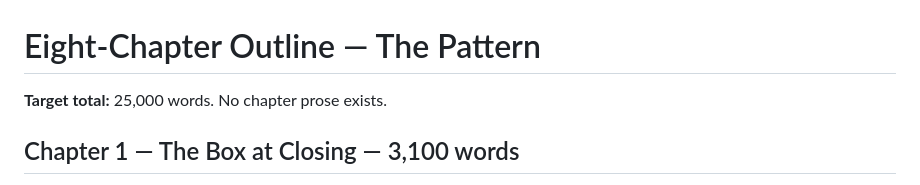
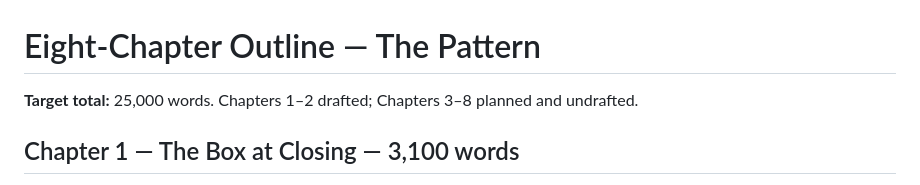
Before and after one commit to dustinober1/The-Blackwood-Ridge-Mysteries, a Markdown page: books/book-06/outline.md, the part around the change. Rendered like a GitHub page.

Commit message:
Draft Book 6 Chapter 2 — A Fall That Did Not Fit

```diff
--- a/books/book-06/outline.md
+++ b/books/book-06/outline.md
@@ -1,6 +1,6 @@
 # Eight-Chapter Outline — The Pattern
 
-**Target total:** 25,000 words. No chapter prose exists.
+**Target total:** 25,000 words. Chapters 1–2 drafted; Chapters 3–8 planned and undrafted.
 
 ## Chapter 1 — The Box at Closing — 3,100 words
 
```
